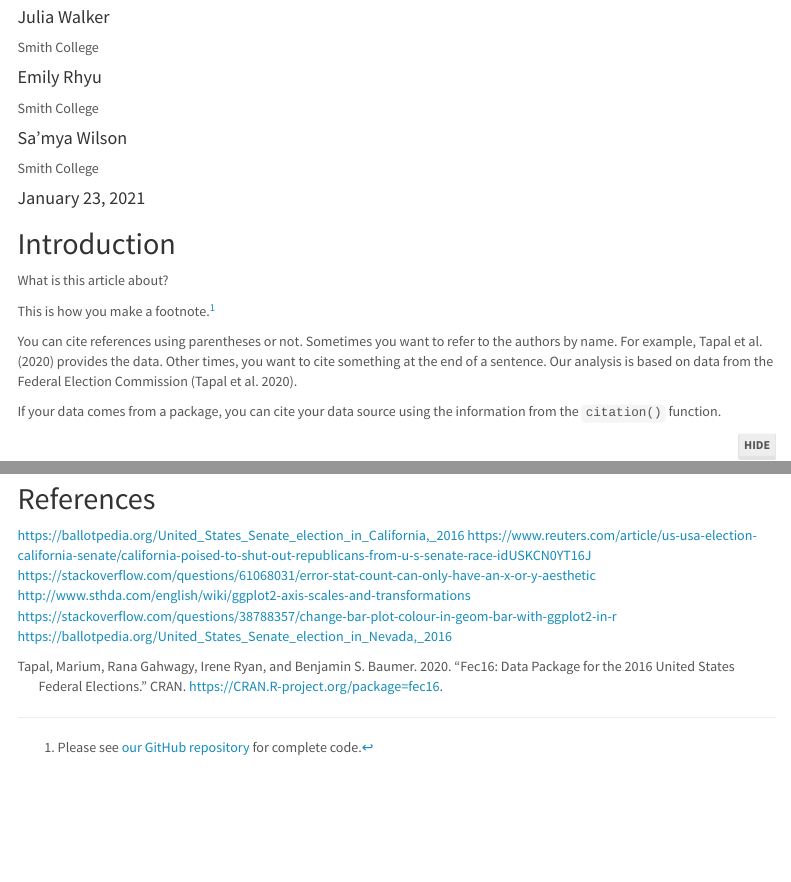
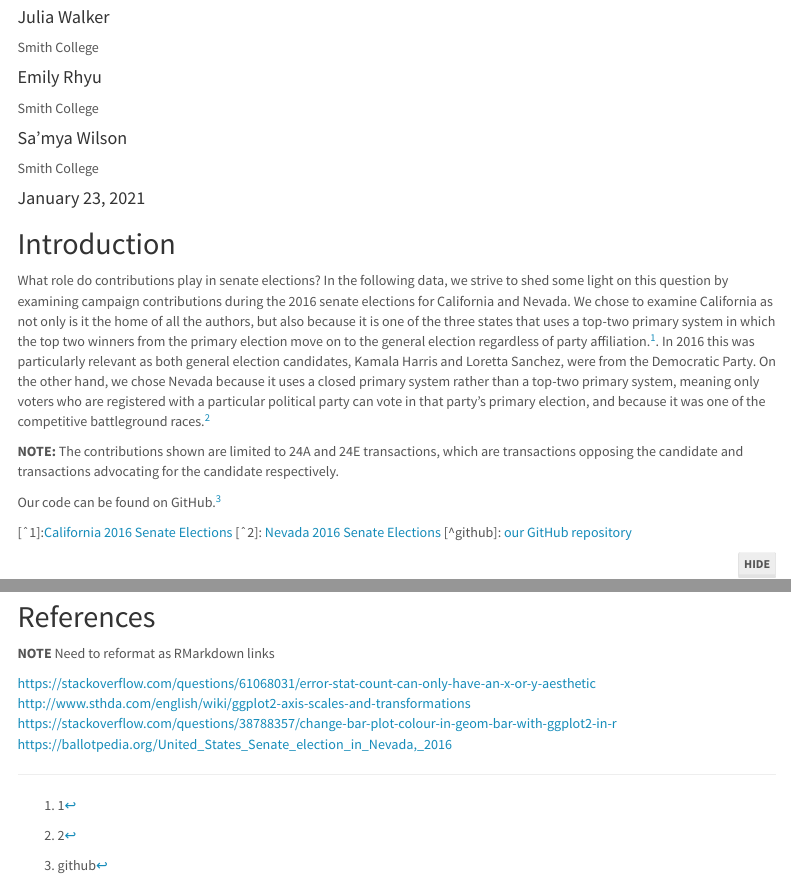
Before and after one commit to UnicornoftheSea99/SDS192-Senate-Contributions-2016, an R Markdown document (mp2.Rmd): the page in a window 1100 px wide, from 110 px down, and a second part further down, joined at a grey line. Rendered offline with R 4.5, knitr and Pandoc, with nearby package versions; some code elsewhere in the file could not run offline; menus at the side of the page are left out.

Commit message:
added introduction, footnotes need work

````diff
--- a/mp2.Rmd
+++ b/mp2.Rmd
@@ -55,19 +55,16 @@ library(scales)
 ```
 
 ## Introduction
+What role do contributions play in senate elections?  In the following data, we strive to shed some light on this question by examining campaign contributions during the 2016 senate elections for California and Nevada. We chose to examine California as not only is it the home of all the authors, but also because it is one of the three states that uses a top-two primary system in which the top two winners from the primary election move on to the general election regardless of party affiliation.^[1]. In 2016 this was particularly relevant as both general election candidates, Kamala Harris and Loretta Sanchez, were from the Democratic Party. On the other hand, we chose Nevada because it uses a closed primary system rather than a top-two primary system, meaning only voters who are registered with a particular political party can vote in that party’s primary election, and because it was one of the competitive battleground races.^[2]
 
-What is this article about?
+**NOTE:** The contributions shown are limited to 24A and 24E transactions, which are transactions opposing the candidate and transactions advocating  for the candidate respectively.
 
-This is how you make a footnote.[^github]
+Our code can be found on GitHub.^[github]
 
-[^github]: Please see [our GitHub repository](https://github.com/sds192-i21/mp2-pacific-a) for complete code.
+[ˆ1]:[California 2016 Senate Elections]( https://ballotpedia.org/United_States_Senate_election_in_California,_2016#cite_note-6)
+[ˆ2]: [Nevada 2016 Senate Elections](https://ballotpedia.org/United_States_Senate_election_in_Nevada,_2016)
+[^github]: [our GitHub repository](https://github.com/sds192-i21/mp2-pacific-a)
 
-You can cite references using parentheses or not. Sometimes you want to refer to the authors by name.
-For example, @fec16 provides the data.
-Other times, you want to cite something at the end of a sentence.
-Our analysis is based on data from the Federal Election Commission [@fec16].
-
-If your data comes from a package, you can cite your data source using the information from the `citation()` function.
 
 ```{r}
 citation("fec16")
@@ -196,8 +199,8 @@ In this assignment, we attempted the following [standards](https://beanumber.git
 - `r standard_button("ethics")`: We mastered the Ethics standard because we...
 
 ## References
-https://ballotpedia.org/United_States_Senate_election_in_California,_2016
-https://www.reuters.com/article/us-usa-election-california-senate/california-poised-to-shut-out-republicans-from-u-s-senate-race-idUSKCN0YT16J
+**NOTE** Need to reformat as RMarkdown links
+
 https://stackoverflow.com/questions/61068031/error-stat-count-can-only-have-an-x-or-y-aesthetic
 http://www.sthda.com/english/wiki/ggplot2-axis-scales-and-transformations
 https://stackoverflow.com/questions/38788357/change-bar-plot-colour-in-geom-bar-with-ggplot2-in-r
````
Also changed, not shown: mp2.Rmd (18 more changed lines).
